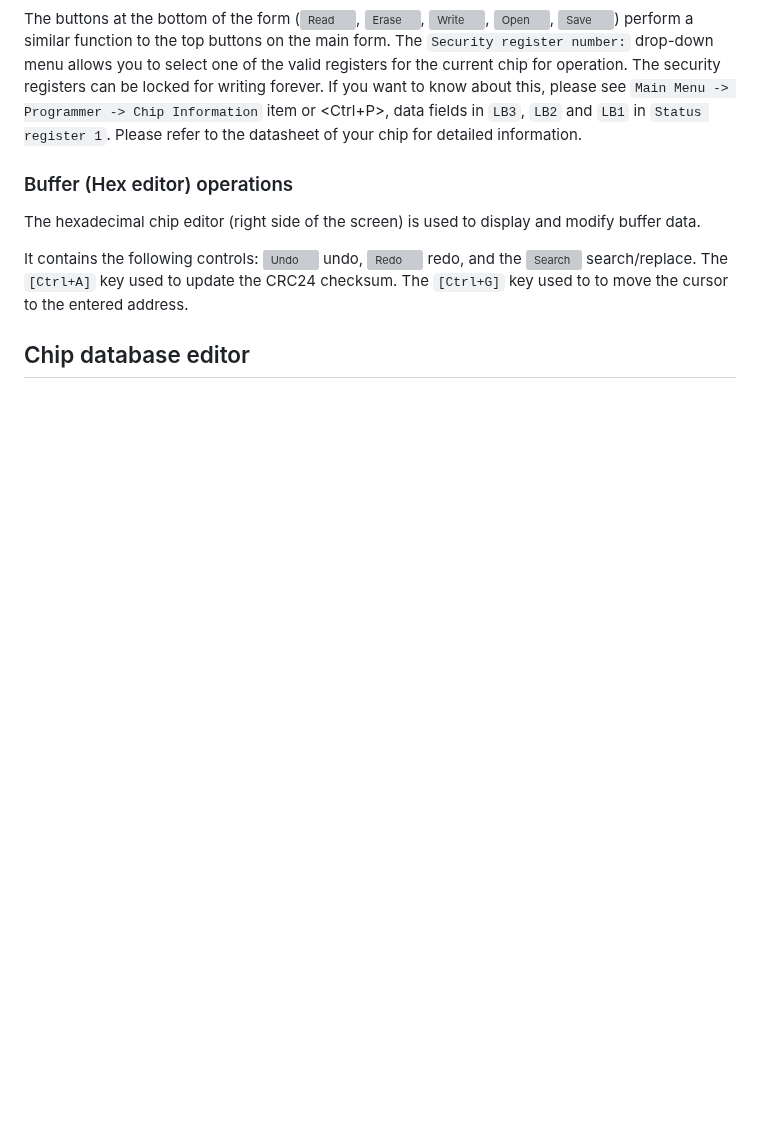
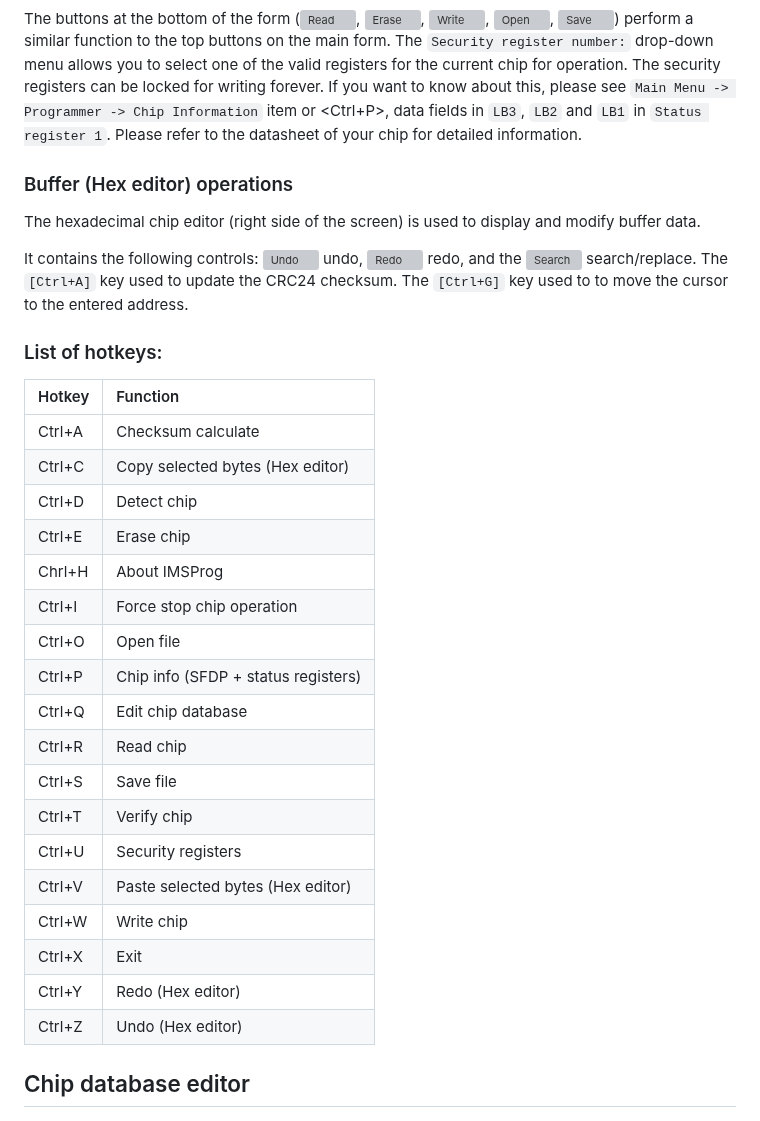
Before and after one commit to bigbigmdm/IMSProg, a Markdown page: README.md, the part around the change. GitHub-like rendering; blank space fills up the shorter version; grey boxes are pictures that could not be loaded.

Commit message:
Hotkeys list added

```diff
--- a/README.md
+++ b/README.md
@@ -270,6 +270,29 @@ It contains the following controls: ![Undo](img/undo.png) undo,
 ![Redo](img/redo64.png) redo, and the ![Search](img/hexsearch64.png)
 search/replace. The `[Ctrl+A]` key used to update the CRC24 checksum. The
 `[Ctrl+G]` key used to to move the cursor to the entered address.
+
+### List of hotkeys:
+
+| Hotkey |       Function                                |
+| :---   |       :---                                    |
+| Ctrl+A | Checksum calculate                            |
+| Ctrl+C | Copy selected bytes (Hex editor)              |
+| Ctrl+D | Detect chip                                   |
+| Ctrl+E | Erase chip                                    |
+| Chrl+H | About IMSProg                                 |
+| Ctrl+I | Force stop chip operation                     |
+| Ctrl+O | Open file                                     |
+| Ctrl+P | Chip info (SFDP + status registers)           |
+| Ctrl+Q | Edit chip database                            |
+| Ctrl+R | Read chip                                     |
+| Ctrl+S | Save file                                     |
+| Ctrl+T | Verify chip                                   |
+| Ctrl+U | Security registers                            |
+| Ctrl+V | Paste selected bytes (Hex editor)             |
+| Ctrl+W | Write chip                                    |
+| Ctrl+X | Exit                                          |
+| Ctrl+Y | Redo (Hex editor)                             |
+| Ctrl+Z | Undo (Hex editor)                             |
 
 ## Chip database editor
 
```
